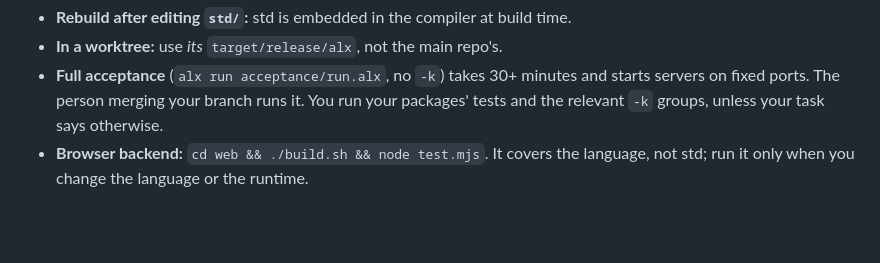
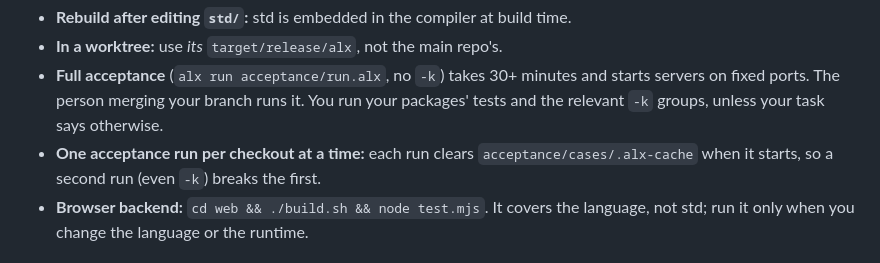
Before and after one commit to to-json/alexandrite, a Markdown page: AGENTS.md, the part around the change. Rendered like a GitHub page; blank space fills up the shorter version.

Commit message:
AGENTS.md: one acceptance run per checkout
Co-Authored-By: Claude Opus 5.5 (1M context) <noreply@anthropic.com>

```diff
--- a/AGENTS.md
+++ b/AGENTS.md
@@ -17,6 +17,7 @@ target/release/alx run acceptance/run.alx -k <filter>  # acceptance groups whose
 - **Rebuild after editing `std/`:** std is embedded in the compiler at build time.
 - **In a worktree:** use *its* `target/release/alx`, not the main repo's.
 - **Full acceptance** (`alx run acceptance/run.alx`, no `-k`) takes 30+ minutes and starts servers on fixed ports. The person merging your branch runs it. You run your packages' tests and the relevant `-k` groups, unless your task says otherwise.
+- **One acceptance run per checkout at a time:** each run clears `acceptance/cases/.alx-cache` when it starts, so a second run (even `-k`) breaks the first.
 - **Browser backend:** `cd web && ./build.sh && node test.mjs`. It covers the language, not std; run it only when you change the language or the runtime.
 
 ## Keep your context small
```
